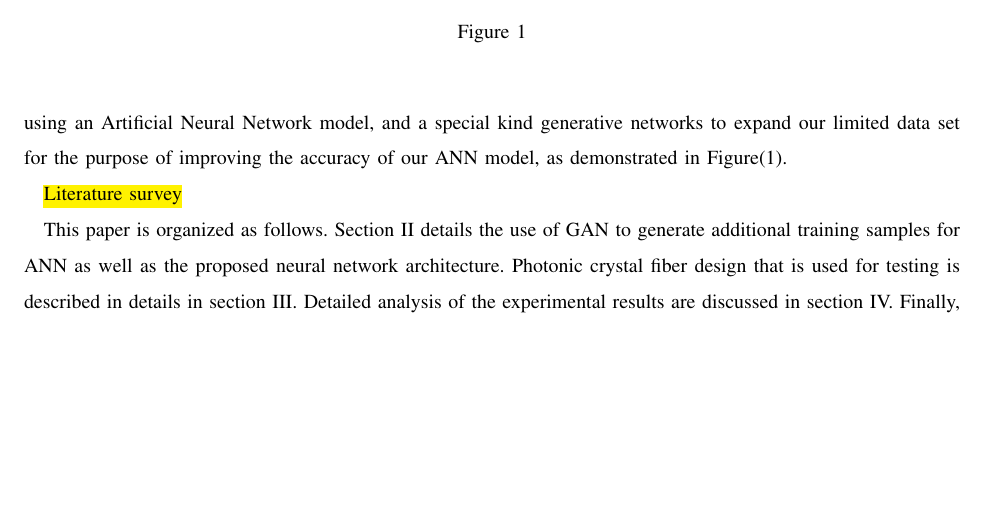
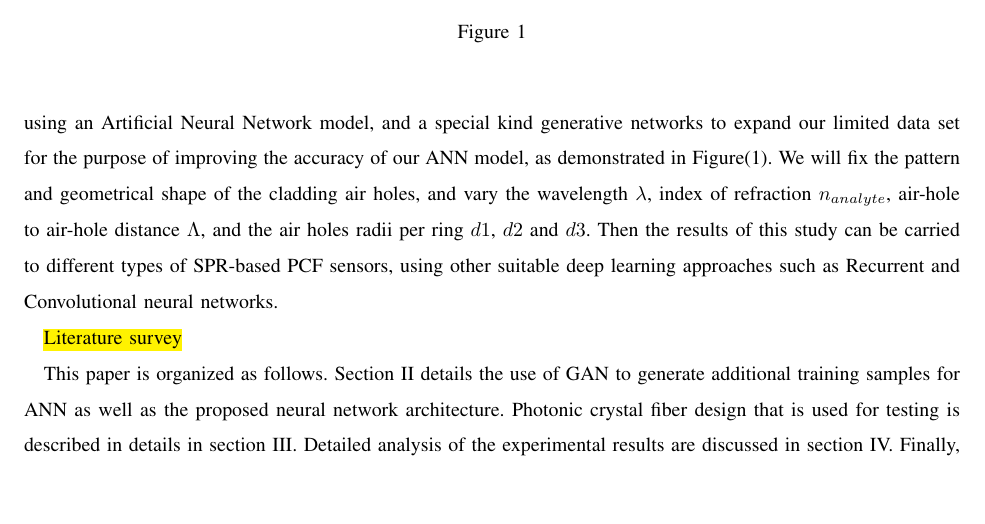
Before and after one commit to Aimen-Zelaci/SPRPCF_ANN, a LaTeX paper (docs/paper/paper.tex): part of page 2 of 12 before the commit and part of page 2 of 13 after it, cut so that both start at the same text, the shorter picture padded with empty space. Compiled offline with pdfLaTeX.

Commit message:
add: important-idea

```diff
--- a/docs/paper/paper.tex
+++ b/docs/paper/paper.tex
@@ -34,7 +34,7 @@ Our aim is to propose a deep learning approach that surpasses simulations conduc
 Machine Learning (ML) techniques are coming to the forefront of many fields, surpassing human performance in many tasks, namely automatic speech recognition, image recognition, natural language processing, drug discovery and toxicology. Artificial Neural Networks can approximate any function by virtue of the Universality theorem: No matter what the input is there is to be a guaranteed ANN architecture that computes the desired outputs. This fact propelled researchers to widen the applications of ANN even further, including the study of nanophotonic structures [1], optimization of photonic crystal nanocavities [2], and more recently, computing optical properties of a photonic crystal fiber [3].
 
 One of the most difficult challenges that deep learning models face is that they benefit from large amounts of data to train, which may be costly to acquire. One of the solutions to overcome this issue is to artificially expand the original training dataset by the means of generative networks. Introduced by Goodfellow et al., Generative Adversarial Networks (GAN) [4], proved to be successful in data generation [5, 6, 7, 8, 9].
-In this paper we focus on determining one of the propagation features of a unique multi-channel Photonic Crystal Fiber (PCF) sensor based on Surface Plasmon Resonance (SPR), proposed in our recent work [21], that is the confinement loss, by using an Artificial Neural Network model, and a special kind generative networks to expand our limited data set for the purpose of  improving the accuracy of our ANN model, as demonstrated in Figure(1).
+In this paper we focus on determining one of the propagation features of a unique multi-channel Photonic Crystal Fiber (PCF) sensor based on Surface Plasmon Resonance (SPR), proposed in our recent work [21], that is the confinement loss, by using an Artificial Neural Network model, and a special kind generative networks to expand our limited data set for the purpose of  improving the accuracy of our ANN model, as demonstrated in Figure(1). We will fix the pattern and geometrical shape of the cladding air holes, and vary the wavelength $\lambda$, index of refraction $n_{analyte} $, air-hole to air-hole distance $ \Lambda $, and the air holes radii per ring $d1$, $d2$ and $d3$. Then the results of this study can be carried to different types of SPR-based PCF sensors, using other suitable deep learning approaches such as Recurrent and Convolutional neural networks.
 
 \begin{figure}
 \centering
```
Also changed, not shown: docs/paper/paper.pdf.
